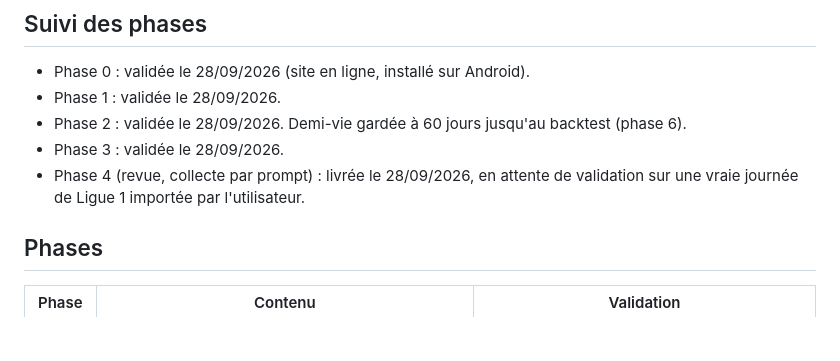
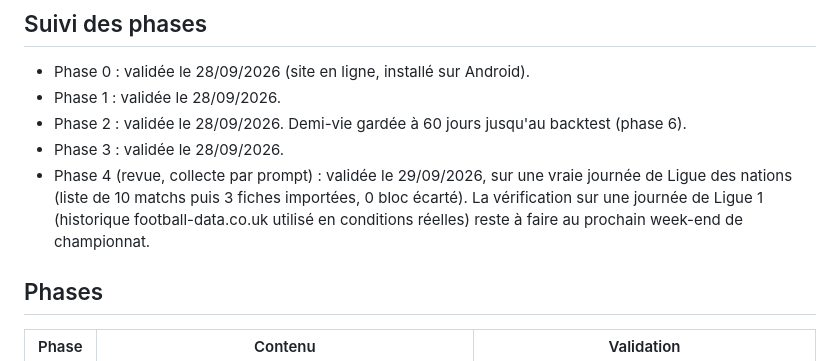
Before and after one commit to Phoenixgott/analyse-paris-buts, a Markdown page: docs/PLAN.md, the part around the change. Drawn GitHub-style; blank space fills up the shorter version.

Commit message:
Phase 4 validee (Ligue des nations du 29/09)
Co-Authored-By: Claude Opus 5.5 <noreply@anthropic.com>

```diff
--- a/docs/PLAN.md
+++ b/docs/PLAN.md
@@ -86,8 +86,10 @@ tests/       Vitest
 - Phase 1 : validée le 28/09/2026.
 - Phase 2 : validée le 28/09/2026. Demi-vie gardée à 60 jours jusqu'au backtest (phase 6).
 - Phase 3 : validée le 28/09/2026.
-- Phase 4 (revue, collecte par prompt) : livrée le 28/09/2026, en attente de validation sur une
-  vraie journée de Ligue 1 importée par l'utilisateur.
+- Phase 4 (revue, collecte par prompt) : validée le 29/09/2026, sur une vraie journée de Ligue des
+  nations (liste de 10 matchs puis 3 fiches importées, 0 bloc écarté). La vérification sur une
+  journée de Ligue 1 (historique football-data.co.uk utilisé en conditions réelles) reste à faire au
+  prochain week-end de championnat.
 
 ## Phases
 
```
